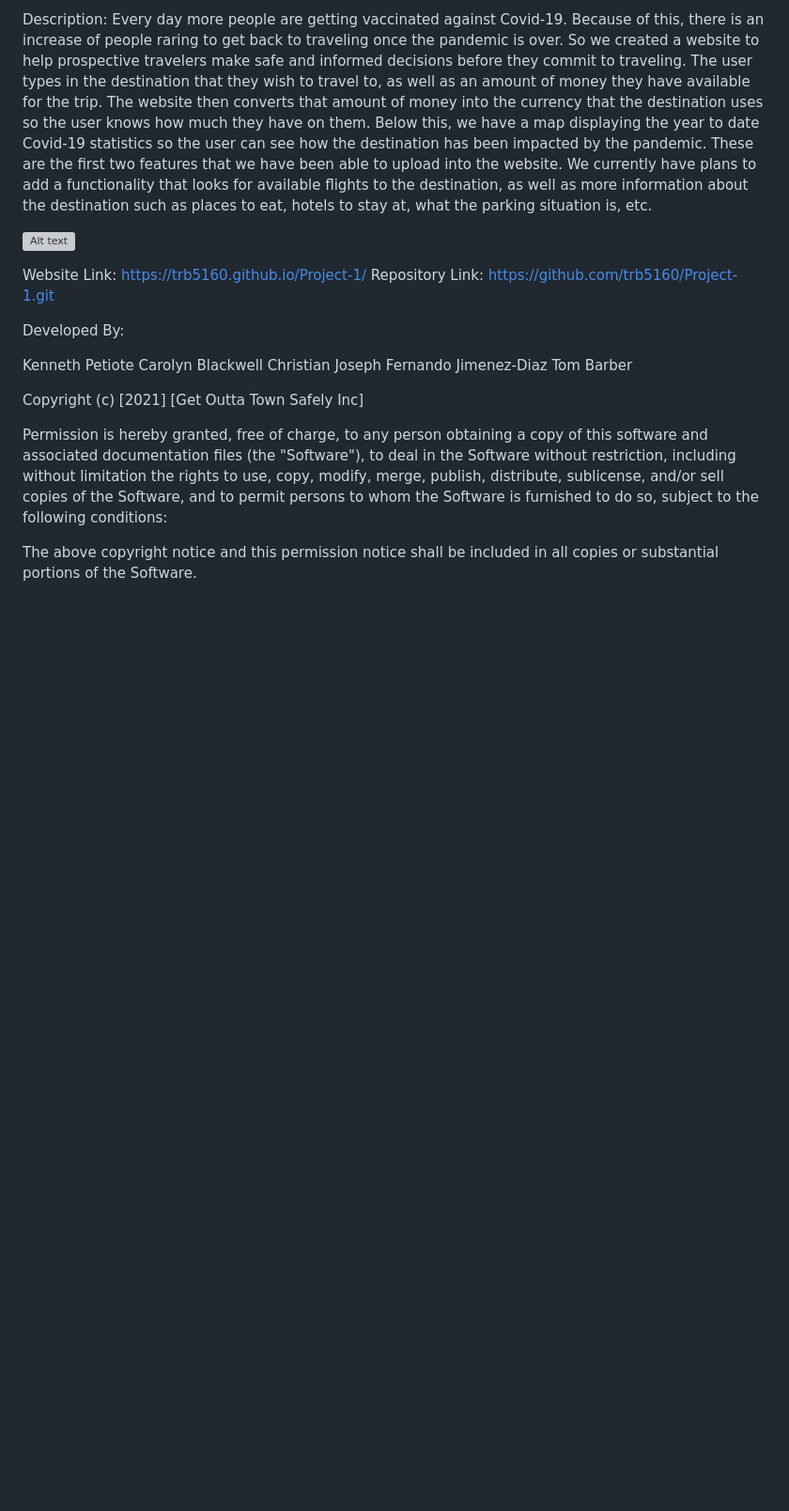
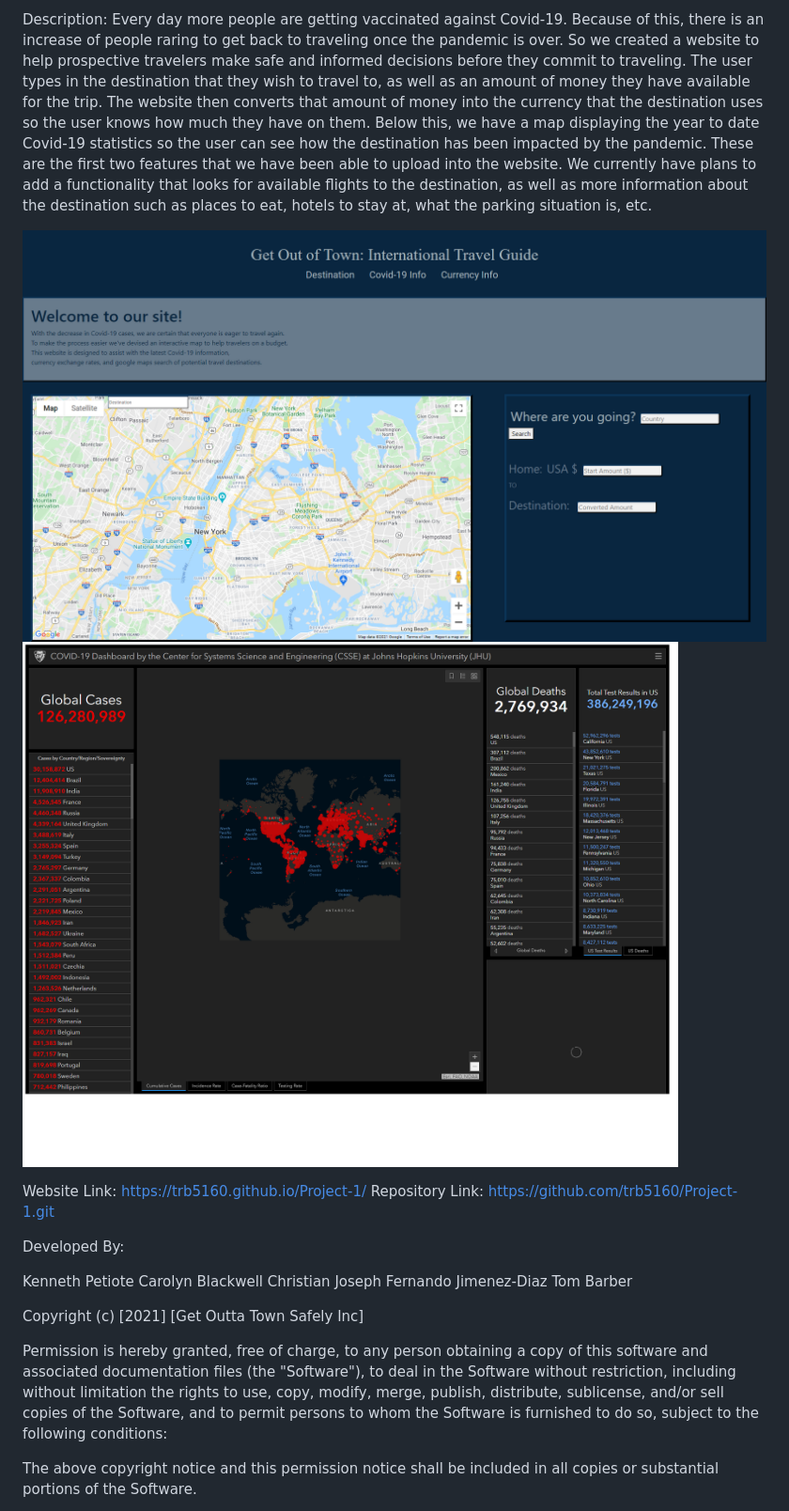
Before and after one commit to trb5160/Project-1, a Markdown page: README.md, the part around the change. Shown: that part at 94% size. Rendered like a GitHub page; pictures changed too: assets/website/covidmap.png (added), assets/website/mainpage.png (added); blank space fills up the shorter version; grey boxes are pictures that could not be loaded.

```diff
--- a/README.md
+++ b/README.md
@@ -5,7 +5,8 @@ the pandemic is over.  So we created a website to help prospective travelers mak
 that they wish to travel to, as well as an amount of money they have available for the trip.  The website then converts that amount of money into the currency that the destination uses so the user knows how much they have on them.  Below this, we have a map displaying the year to date Covid-19 statistics so the user can see how the destination
 has been impacted by the pandemic.  These are the first two features that we have been able to upload into the website.  We currently have plans to add a functionality that looks for available flights to the destination, as well as more information about the destination such as places to eat, hotels to stay at, what the parking situation is, etc.
 
-![Alt text](/assets/website/website.png)
+![Alt text](/assets/website/mainpage.png)
+![Alt text](/assets/website/covidmap.png)
 
  Website Link: https://trb5160.github.io/Project-1/
 Repository Link: https://github.com/trb5160/Project-1.git
```
Also changed, not shown: 1 other file.
